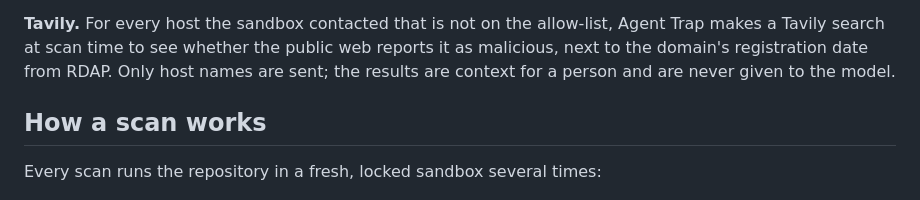
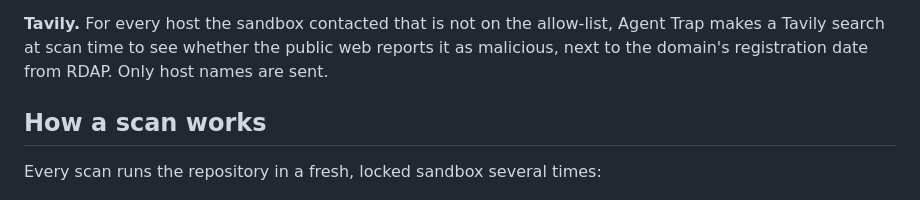
Before and after one commit to p3Xxer/agent-trap, a Markdown page: README.md, the part around the change. Rendered like a GitHub page.

Commit message:
README: shorter Tavily note
Co-Authored-By: Claude Opus 5.5 <noreply@anthropic.com>

```diff
--- a/README.md
+++ b/README.md
@@ -76,8 +76,7 @@ Ultra on Token Factory.
 
 **Tavily.** For every host the sandbox contacted that is not on the allow-list, Agent Trap makes a
 Tavily search at scan time to see whether the public web reports it as malicious, next to the
-domain's registration date from RDAP. Only host names are sent; the results are context for a
-person and are never given to the model.
+domain's registration date from RDAP. Only host names are sent.
 
 ## How a scan works
 
```
